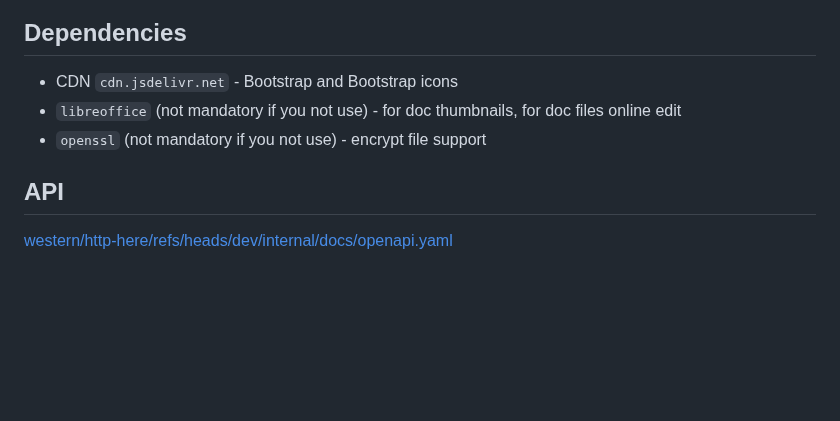
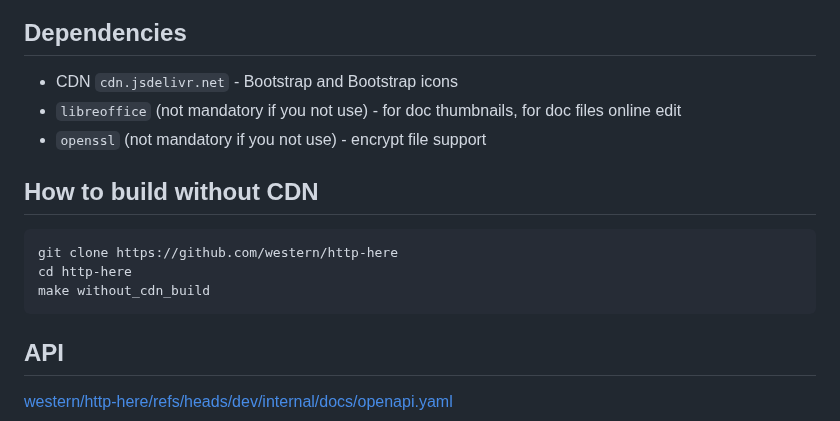
Before and after one commit to western/http-here, a Markdown page: README.md, the part around the change. GitHub-like rendering; blank space fills up the shorter version.

````diff
--- a/README.md
+++ b/README.md
@@ -268,6 +268,15 @@ All previews generate during first view. One time.
 - `libreoffice` (not mandatory if you not use) - for doc thumbnails, for doc files online edit
 - `openssl` (not mandatory if you not use) - encrypt file support
 
+## How to build without CDN
+
+```console
+git clone https://github.com/western/http-here
+cd http-here
+make without_cdn_build
+```
+
+
 ## API
 
 [western/http-here/refs/heads/dev/internal/docs/openapi.yaml](https://editor.swagger.io/?url=https://raw.githubusercontent.com/western/http-here/refs/heads/dev/internal/docs/openapi.yaml)
````
